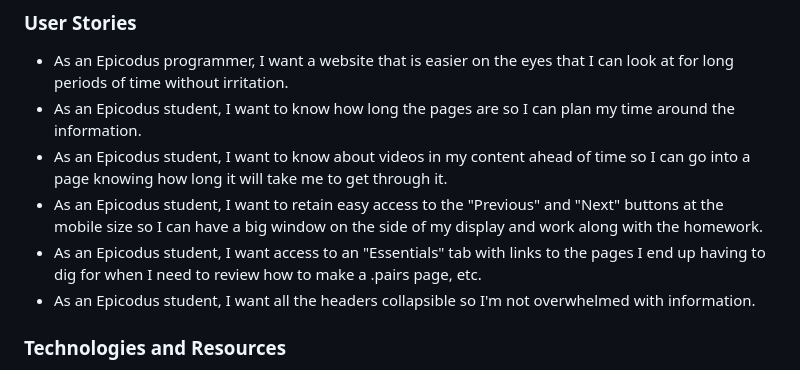
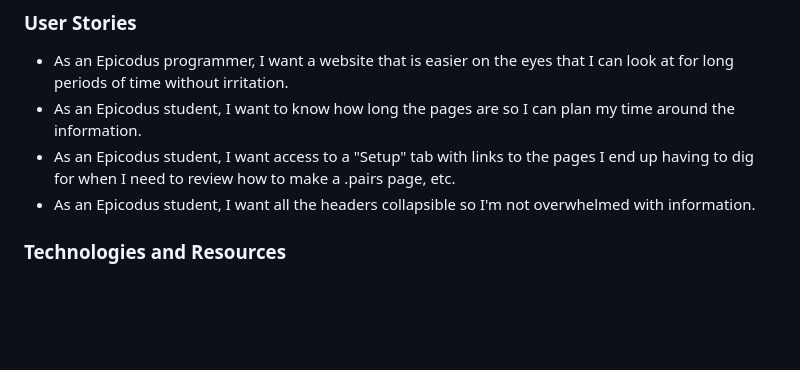
Before and after one commit to iancookwestgate/ltp-redesign, a Markdown page: README.md, the part around the change. Rendered like a GitHub page; blank space fills up the shorter version.

```diff
--- a/README.md
+++ b/README.md
@@ -24,9 +24,7 @@ Screenshots of your Sketch wireframes should go here. Make sure to include all v
 
 * As an Epicodus programmer, I want a website that is easier on the eyes that I can look at for long periods of time without irritation.
 * As an Epicodus student, I want to know how long the pages are so I can plan my time around the information.
-* As an Epicodus student, I want to know about videos in my content ahead of time so I can go into a page knowing how long it will take me to get through it.
-* As an Epicodus student, I want to retain easy access to the "Previous" and "Next" buttons at the mobile size so I can have a big window on the side of my display and work along with the homework.
-* As an Epicodus student, I want access to an "Essentials" tab with links to the pages I end up having to dig for when I need to review how to make a .pairs page, etc.
+* As an Epicodus student, I want access to a "Setup" tab with links to the pages I end up having to dig for when I need to review how to make a .pairs page, etc.
 * As an Epicodus student, I want all the headers collapsible so I'm not overwhelmed with information.
 
 ### Technologies and Resources
```
Also changed, not shown: img/basic-sun-symbol.png (added), img/menu-no-bknd.png (added), img/sun-symbol.jpg (deleted), 10 other files.
